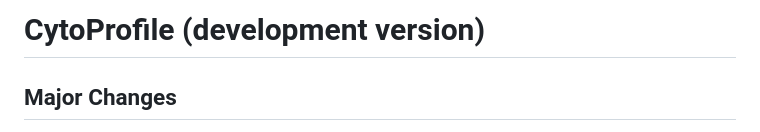
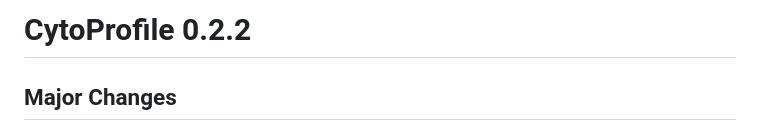
Before and after one commit to saraswatsh/CytoProfile, a Markdown page: NEWS.md, the part around the change. Drawn GitHub-style.

Commit message:
finalizing submission for v0.2.2

```diff
--- a/NEWS.md
+++ b/NEWS.md
@@ -1,4 +1,4 @@
-# CytoProfile (development version)
+# CytoProfile 0.2.2
 
 ## Major Changes
 
```
